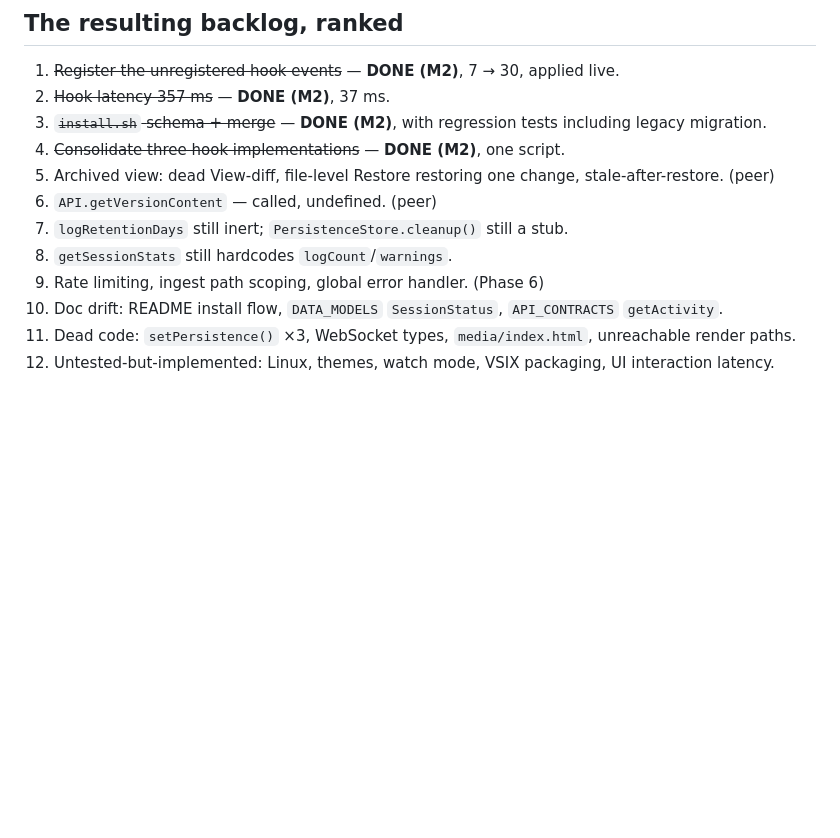
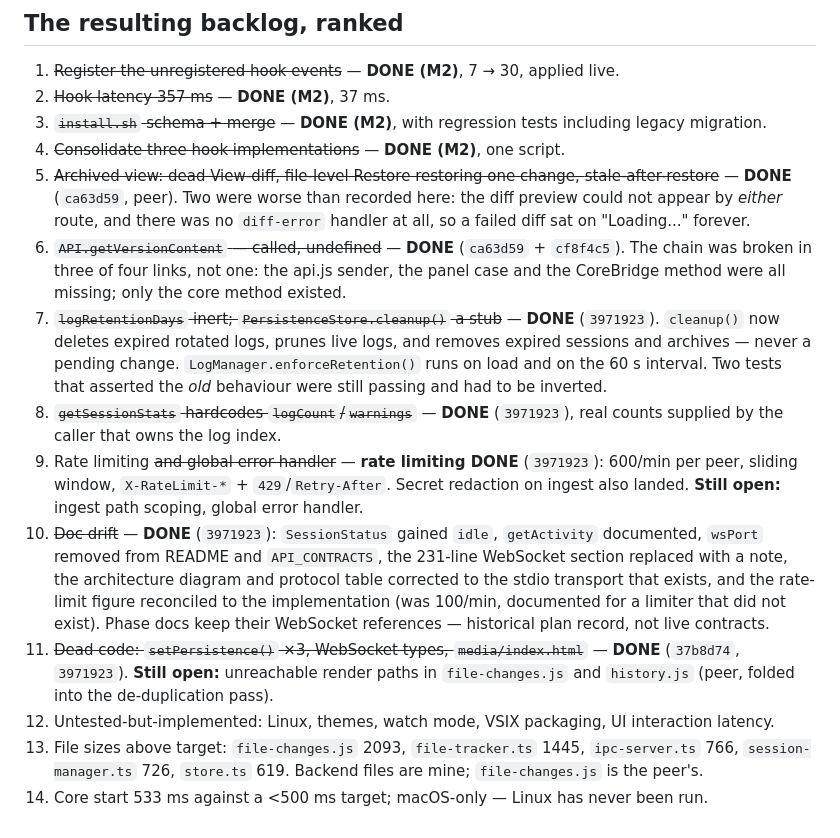
Before and after one commit to Zuzuna54/inspector-hook, a Markdown page: docs/AUDIT-MATRIX.md, the part around the change. GitHub-like rendering; blank space fills up the shorter version.

Commit message:
docs: mark the eight closed backlog items in the audit matrix
Items 5-11 are done across ca63d59, 37b8d74, 3971923 and cf8f4c5. Recorded with
the commit that closed each, and with what turned out to be worse than the
matrix originally said -- the version-content chain was broken in three links
rather than one, and the Archived diff preview could not appear by either route.

Adds items 13 and 14 for the two things the matrix tracked in prose but not as
backlog rows: the files still above the size target, and the 533 ms start
against a <500 ms target on the only platform this has ever run on.

Co-Authored-By: Claude Opus 5 (1M context) <noreply@anthropic.com>
Claude-Session: https://claude.ai/code/session_01DF1vYQaDNcTpxz9WSUGx12

```diff
--- a/docs/AUDIT-MATRIX.md
+++ b/docs/AUDIT-MATRIX.md
@@ -268,11 +268,33 @@ destroying. What remains in Phase 4 is the in-app hook-management UI, which is s
 2. ~~Hook latency 357 ms~~ — **DONE (M2)**, 37 ms.
 3. ~~`install.sh` schema + merge~~ — **DONE (M2)**, with regression tests including legacy migration.
 4. ~~Consolidate three hook implementations~~ — **DONE (M2)**, one script.
-5. Archived view: dead View-diff, file-level Restore restoring one change, stale-after-restore. (peer)
-6. `API.getVersionContent` — called, undefined. (peer)
-7. `logRetentionDays` still inert; `PersistenceStore.cleanup()` still a stub.
-8. `getSessionStats` still hardcodes `logCount`/`warnings`.
-9. Rate limiting, ingest path scoping, global error handler. (Phase 6)
-10. Doc drift: README install flow, `DATA_MODELS` `SessionStatus`, `API_CONTRACTS` `getActivity`.
-11. Dead code: `setPersistence()` ×3, WebSocket types, `media/index.html`, unreachable render paths.
+5. ~~Archived view: dead View-diff, file-level Restore restoring one change,
+   stale-after-restore~~ — **DONE** (`ca63d59`, peer). Two were worse than recorded
+   here: the diff preview could not appear by *either* route, and there was no
+   `diff-error` handler at all, so a failed diff sat on "Loading..." forever.
+6. ~~`API.getVersionContent` — called, undefined~~ — **DONE** (`ca63d59` + `cf8f4c5`).
+   The chain was broken in three of four links, not one: the api.js sender, the
+   panel case and the CoreBridge method were all missing; only the core method existed.
+7. ~~`logRetentionDays` inert; `PersistenceStore.cleanup()` a stub~~ — **DONE** (`3971923`).
+   `cleanup()` now deletes expired rotated logs, prunes live logs, and removes expired
+   sessions and archives — never a pending change. `LogManager.enforceRetention()` runs
+   on load and on the 60 s interval. Two tests that asserted the *old* behaviour were
+   still passing and had to be inverted.
+8. ~~`getSessionStats` hardcodes `logCount`/`warnings`~~ — **DONE** (`3971923`), real
+   counts supplied by the caller that owns the log index.
+9. Rate limiting ~~and global error handler~~ — **rate limiting DONE** (`3971923`):
+   600/min per peer, sliding window, `X-RateLimit-*` + `429`/`Retry-After`. Secret
+   redaction on ingest also landed. **Still open:** ingest path scoping, global error handler.
+10. ~~Doc drift~~ — **DONE** (`3971923`): `SessionStatus` gained `idle`, `getActivity`
+    documented, `wsPort` removed from README and `API_CONTRACTS`, the 231-line WebSocket
+    section replaced with a note, the architecture diagram and protocol table corrected to
+    the stdio transport that exists, and the rate-limit figure reconciled to the
+    implementation (was 100/min, documented for a limiter that did not exist).
+    Phase docs keep their WebSocket references — historical plan record, not live contracts.
+11. ~~Dead code: `setPersistence()` ×3, WebSocket types, `media/index.html`~~ — **DONE**
+    (`37b8d74`, `3971923`). **Still open:** unreachable render paths in `file-changes.js`
+    and `history.js` (peer, folded into the de-duplication pass).
 12. Untested-but-implemented: Linux, themes, watch mode, VSIX packaging, UI interaction latency.
+13. File sizes above target: `file-changes.js` 2093, `file-tracker.ts` 1445, `ipc-server.ts` 766,
+    `session-manager.ts` 726, `store.ts` 619. Backend files are mine; `file-changes.js` is the peer's.
+14. Core start 533 ms against a <500 ms target; macOS-only — Linux has never been run.
```
